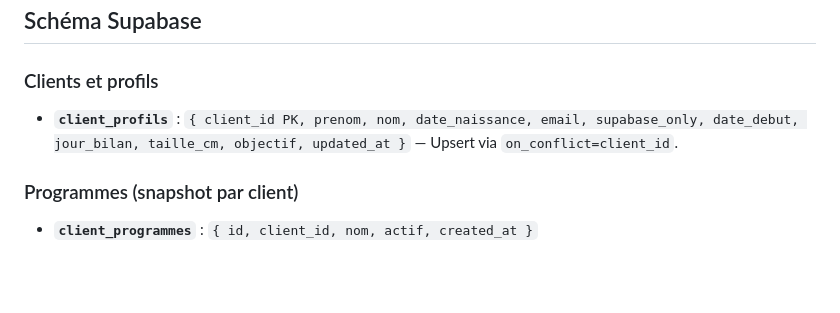
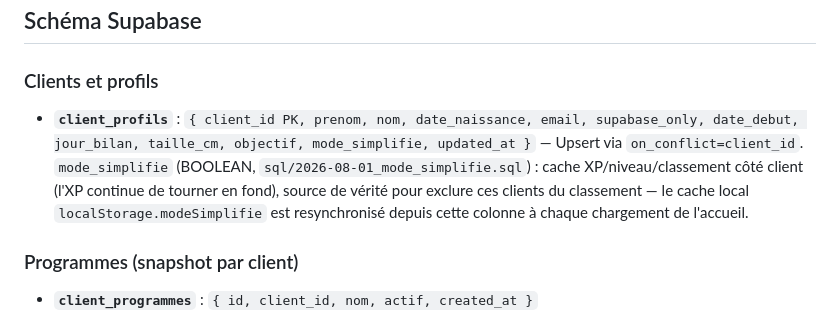
Before and after one commit to yohangrsbrtn/AppTrainingDatabase, a Markdown page: CLAUDE.md, the part around the change. GitHub-like rendering; blank space fills up the shorter version.

Commit message:
Doc : colonne client_profils.mode_simplifie

```diff
--- a/CLAUDE.md
+++ b/CLAUDE.md
@@ -35,7 +35,7 @@ Le compte test est `yohanp` (`supabase_only=true` dans `client_profils`). Tester
 
 ### Clients et profils
 
-- **`client_profils`** : `{ client_id PK, prenom, nom, date_naissance, email, supabase_only, date_debut, jour_bilan, taille_cm, objectif, updated_at }` — Upsert via `on_conflict=client_id`.
+- **`client_profils`** : `{ client_id PK, prenom, nom, date_naissance, email, supabase_only, date_debut, jour_bilan, taille_cm, objectif, mode_simplifie, updated_at }` — Upsert via `on_conflict=client_id`. `mode_simplifie` (BOOLEAN, `sql/2026-08-01_mode_simplifie.sql`) : cache XP/niveau/classement côté client (l'XP continue de tourner en fond), source de vérité pour exclure ces clients du classement — le cache local `localStorage.modeSimplifie` est resynchronisé depuis cette colonne à chaque chargement de l'accueil.
 
 ### Programmes (snapshot par client)
 
```
